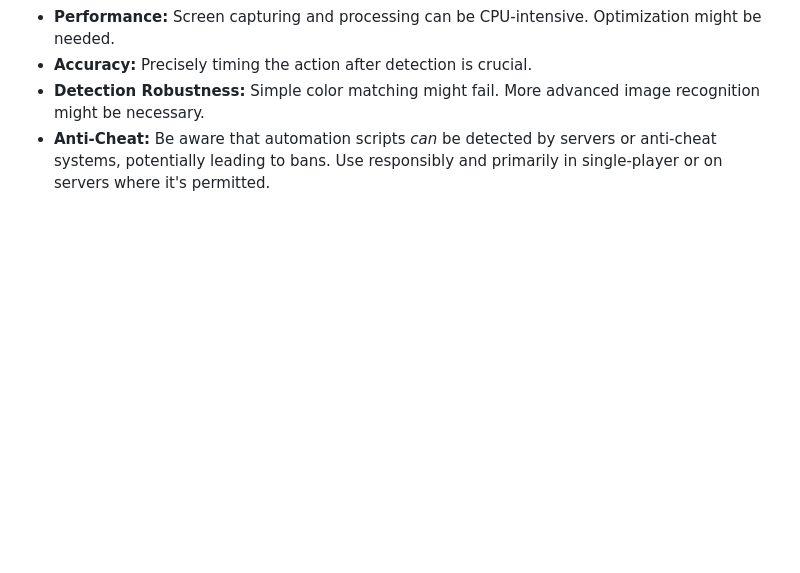
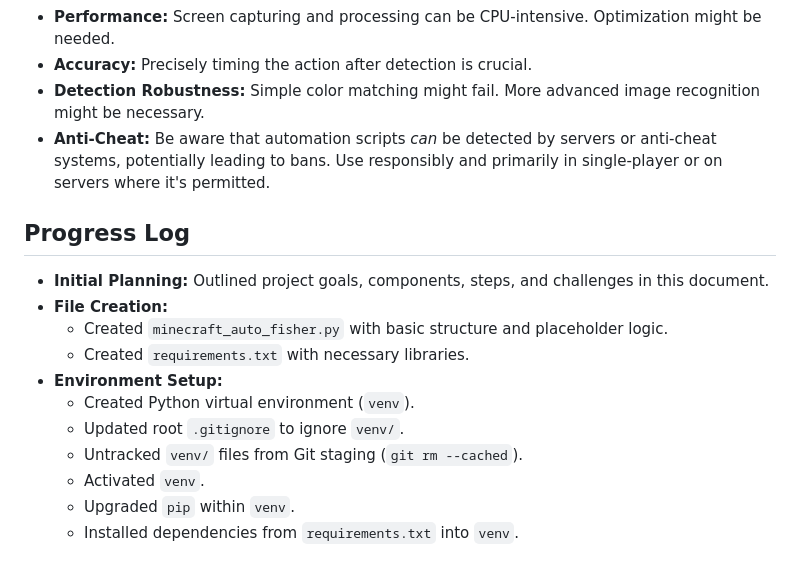
Before and after one commit to JulianC775/javascript_notes, a Markdown page: projects/minecraft_fishing_automation/instructions.md, the part around the change. Drawn GitHub-style; blank space fills up the shorter version.

Commit message:
Enhance Minecraft Fishing Automation instructions with progress log
Added a progress log section to instructions.md, detailing initial planning, file creation, and environment setup for the Minecraft Fishing Automation project. This includes the creation of the main script, requirements file, and virtual environment setup steps.

```diff
--- a/projects/minecraft_fishing_automation/instructions.md
+++ b/projects/minecraft_fishing_automation/instructions.md
@@ -68,3 +68,17 @@ Create a script that monitors a specific pixel or small region on the screen whi
 *   **Accuracy:** Precisely timing the action after detection is crucial.
 *   **Detection Robustness:** Simple color matching might fail. More advanced image recognition might be necessary.
 *   **Anti-Cheat:** Be aware that automation scripts *can* be detected by servers or anti-cheat systems, potentially leading to bans. Use responsibly and primarily in single-player or on servers where it's permitted.
+
+## Progress Log
+
+*   **Initial Planning:** Outlined project goals, components, steps, and challenges in this document.
+*   **File Creation:**
+    *   Created `minecraft_auto_fisher.py` with basic structure and placeholder logic.
+    *   Created `requirements.txt` with necessary libraries.
+*   **Environment Setup:**
+    *   Created Python virtual environment (`venv`).
+    *   Updated root `.gitignore` to ignore `venv/`.
+    *   Untracked `venv/` files from Git staging (`git rm --cached`).
+    *   Activated `venv`.
+    *   Upgraded `pip` within `venv`.
+    *   Installed dependencies from `requirements.txt` into `venv`.
```
